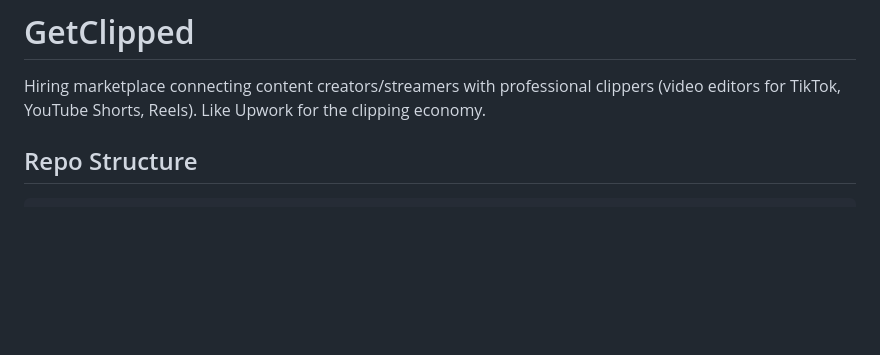
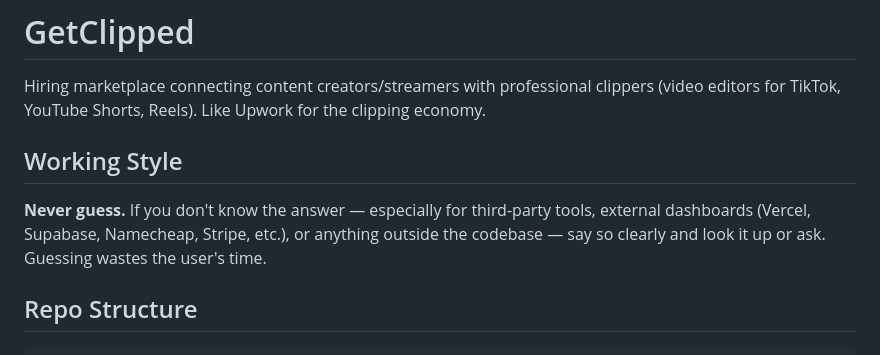
Before and after one commit to mike21pentz/getclipped-landing, a Markdown page: CLAUDE.md, the part around the change. GitHub-like rendering; blank space fills up the shorter version.

Commit message:
Update submodule refs, add no-guessing rule to CLAUDE.md
Co-Authored-By: Claude Sonnet 4.6 <noreply@anthropic.com>

```diff
--- a/CLAUDE.md
+++ b/CLAUDE.md
@@ -1,6 +1,10 @@
 # GetClipped
 
 Hiring marketplace connecting content creators/streamers with professional clippers (video editors for TikTok, YouTube Shorts, Reels). Like Upwork for the clipping economy.
+
+## Working Style
+
+**Never guess.** If you don't know the answer — especially for third-party tools, external dashboards (Vercel, Supabase, Namecheap, Stripe, etc.), or anything outside the codebase — say so clearly and look it up or ask. Guessing wastes the user's time.
 
 ## Repo Structure
 
```
